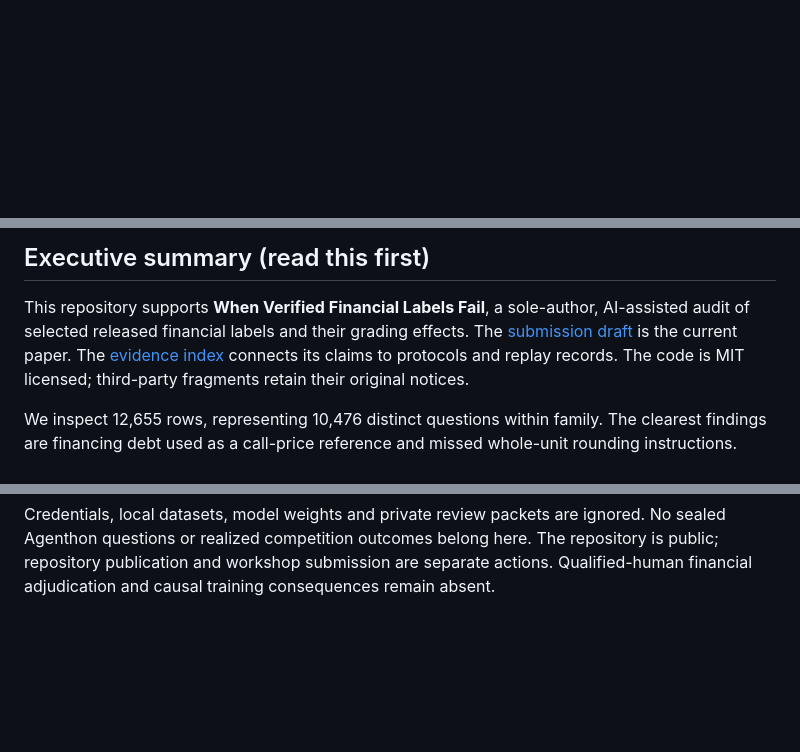
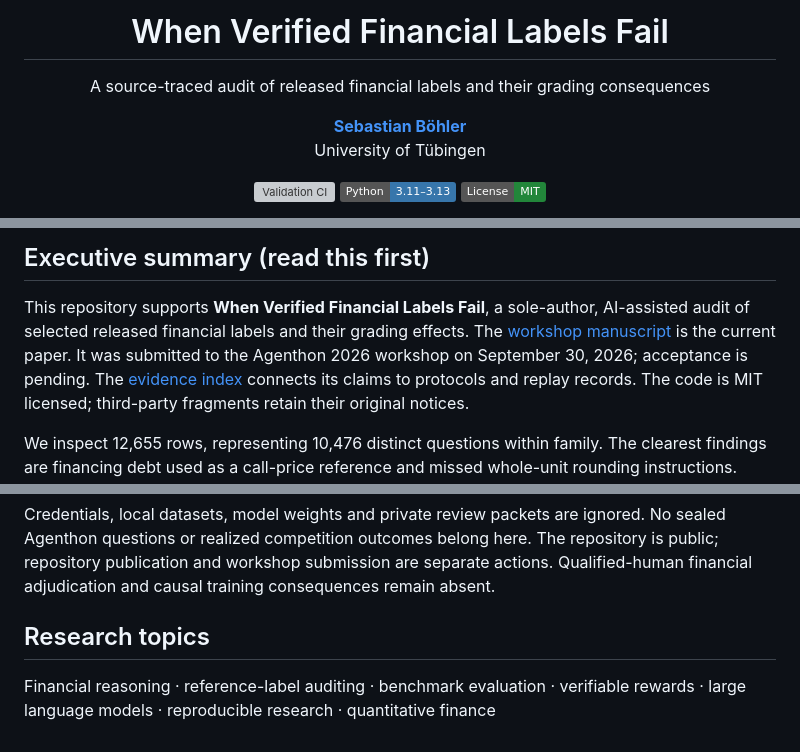
Before and after one commit to SebastianBoehler/agenthon-forecast-provenance-audit, a Markdown page: README.md, 3 parts joined by grey strips. GitHub-like rendering; badges without logos; blank space fills up the shorter version; grey boxes are pictures that could not be loaded.

Commit message:
docs: add paper header, author attribution and repository badges

```diff
--- a/README.md
+++ b/README.md
@@ -0,0 +1,19 @@
+<!-- Executive summary: source-traced financial label failures, their grading consequences, and reproducible evidence. -->
+
+<h1 align="center">When Verified Financial Labels Fail</h1>
+
+<p align="center">
+  A source-traced audit of released financial labels and their grading consequences
+</p>
+
+<p align="center">
+  <a href="https://github.com/SebastianBoehler"><strong>Sebastian Böhler</strong></a><br>
+  University of Tübingen
+</p>
+
+<p align="center">
+  <a href="https://github.com/SebastianBoehler/agenthon-forecast-provenance-audit/actions/workflows/ci.yml"><img src="https://github.com/SebastianBoehler/agenthon-forecast-provenance-audit/actions/workflows/ci.yml/badge.svg?branch=main" alt="Validation CI"></a>
+  <img src="https://img.shields.io/badge/Python-3.11%E2%80%933.13-3776AB?logo=python&amp;logoColor=white" alt="Python 3.11–3.13">
+  <a href="LICENSE"><img src="https://img.shields.io/badge/License-MIT-22863A" alt="MIT license"></a>
+</p>
+
@@ -2,7 +27,9 @@
 
 This repository supports **When Verified Financial Labels Fail**, a sole-author,
 AI-assisted audit of selected released financial labels and their grading effects.
-The [submission draft](paper/answer_contract_voice_draft.tex) is the current paper.
+The [workshop manuscript](paper/answer_contract_voice_draft.tex) is the current paper.
+It was submitted to the Agenthon 2026 workshop on September 30, 2026; acceptance
+is pending.
 The [evidence index](PAPER.md) connects its claims to protocols and replay records.
 The code is MIT licensed; third-party fragments retain their original notices.
 
@@ -60,3 +87,8 @@ No sealed Agenthon questions or realized competition outcomes belong here. The
 repository is public; repository publication and workshop submission
 are separate actions. Qualified-human financial adjudication and causal training
 consequences remain absent.
+
+## Research topics
+
+Financial reasoning · reference-label auditing · benchmark evaluation · verifiable
+rewards · large language models · reproducible research · quantitative finance
```
Also changed, not shown: other parts of README.md (+6 -0 lines).
